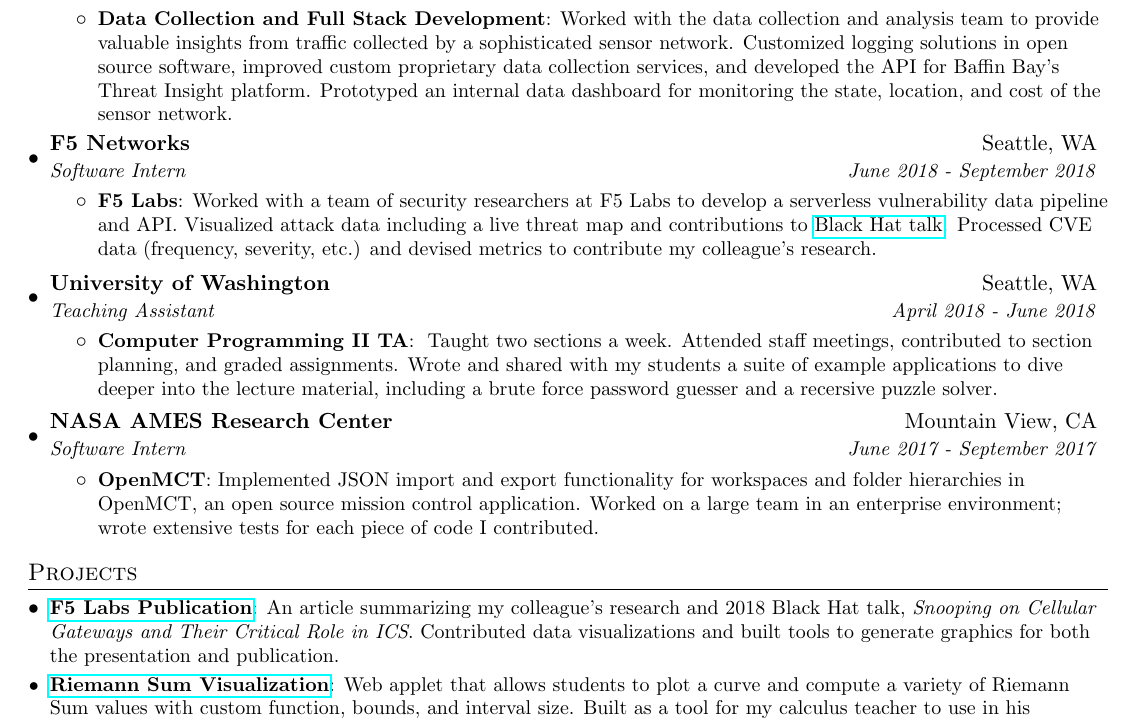
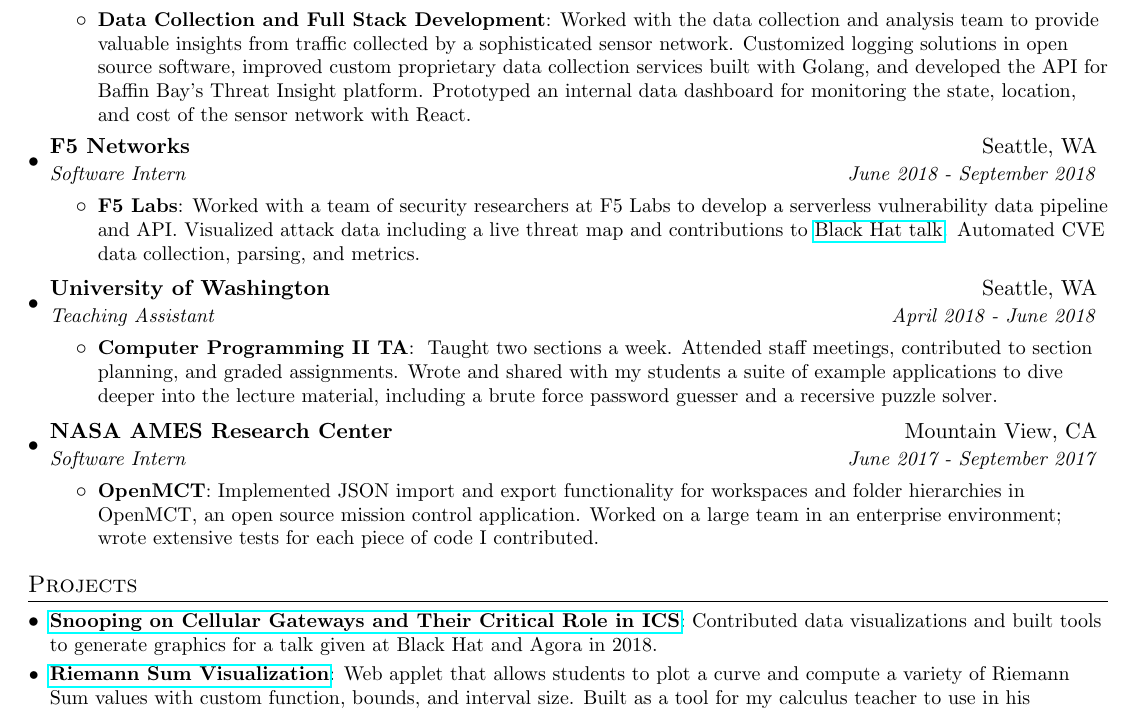
Before and after one commit to prestonjcrowe/resume, a LaTeX CV (resume.tex): part of the page, cut so that both start at the same text. Compiled offline with pdfLaTeX.

Commit message:
update resume

```diff
--- a/resume.tex
+++ b/resume.tex
@@ -101,7 +101,7 @@
       {Software Intern}{June 2019 - September 2019}
       \resumeItemListStart
         \resumeItem{Data Collection and Full Stack Development}
-        {Worked with the data collection and analysis team to provide valuable insights from traffic collected by a sophisticated sensor network. Customized logging solutions in open source software, improved custom proprietary data collection services, and developed the API for Baffin Bay's Threat Insight platform. Prototyped an internal data dashboard for monitoring the state, location, and cost of the sensor network.}
+        {Worked with the data collection and analysis team to provide valuable insights from traffic collected by a sophisticated sensor network. Customized logging solutions in open source software, improved custom proprietary data collection services built with Golang, and developed the API for Baffin Bay's Threat Insight platform. Prototyped an internal data dashboard for monitoring the state, location, and cost of the sensor network with React.}
       \resumeItemListEnd
 
     \resumeSubheading
@@ -109,7 +109,7 @@
       {Software Intern}{June 2018 - September 2018}
       \resumeItemListStart
         \resumeItem{F5 Labs}
-        {Worked with a team of security researchers at F5 Labs to develop a serverless vulnerability data pipeline and API. Visualized attack data including a live threat map and contributions to \href{https://www.f5.com/labs/articles/threat-intelligence/breaking-down-the-door-to-emergency-services-through-cellular-io}{Black Hat talk}. Processed CVE data (frequency, severity, etc.) and devised metrics to contribute my colleague's research.}
+        {Worked with a team of security researchers at F5 Labs to develop a serverless vulnerability data pipeline and API. Visualized attack data including a live threat map and contributions to \href{https://www.f5.com/labs/articles/threat-intelligence/breaking-down-the-door-to-emergency-services-through-cellular-io}{Black Hat talk}. Automated CVE data collection, parsing, and metrics.}
       \resumeItemListEnd
 
     \resumeSubheading
@@ -135,8 +135,8 @@
 \section{Projects}
 
   \resumeSubHeadingListStart
-  \resumeSubItem{\href{https://www.f5.com/labs/articles/threat-intelligence/breaking-down-the-door-to-emergency-services-through-cellular-io}{F5 Labs Publication}}
-    {An article summarizing my colleague's research and 2018 Black Hat talk, \textit{Snooping on Cellular Gateways and Their Critical Role in ICS}. Contributed data visualizations and built tools to generate graphics for both the presentation and publication.}
+  \resumeSubItem{\href{https://www.f5.com/labs/articles/threat-intelligence/breaking-down-the-door-to-emergency-services-through-cellular-io}{Snooping on Cellular Gateways and Their Critical Role in ICS}}
+    {Contributed data visualizations and built tools to generate graphics for a talk given at Black Hat and Agora in 2018.}
   \resumeSubItem{\href{https://riemann-sums.github.io}{Riemann Sum Visualization}}
       {Web applet that allows students to plot a curve and compute a variety of Riemann Sum values with custom function, bounds, and interval size. Built as a tool for my calculus teacher to use in his classroom as well as a method of checking my own answers on assignments. It is freely available online for curious students to experiment with.}
       \resumeSubItem{\href{https://www.github.com/prestonjcrowe/prestoncrowe.com}{Personal Website}}
```
Also changed, not shown: resume.pdf.
